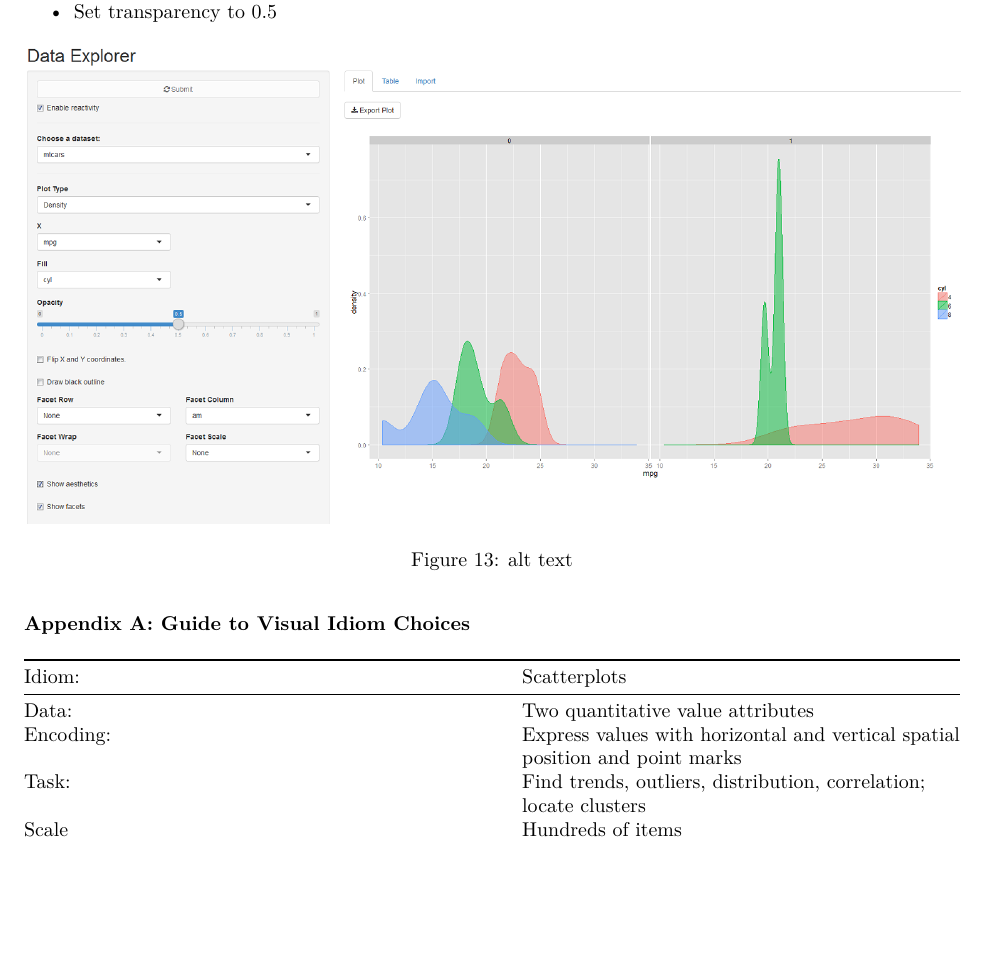
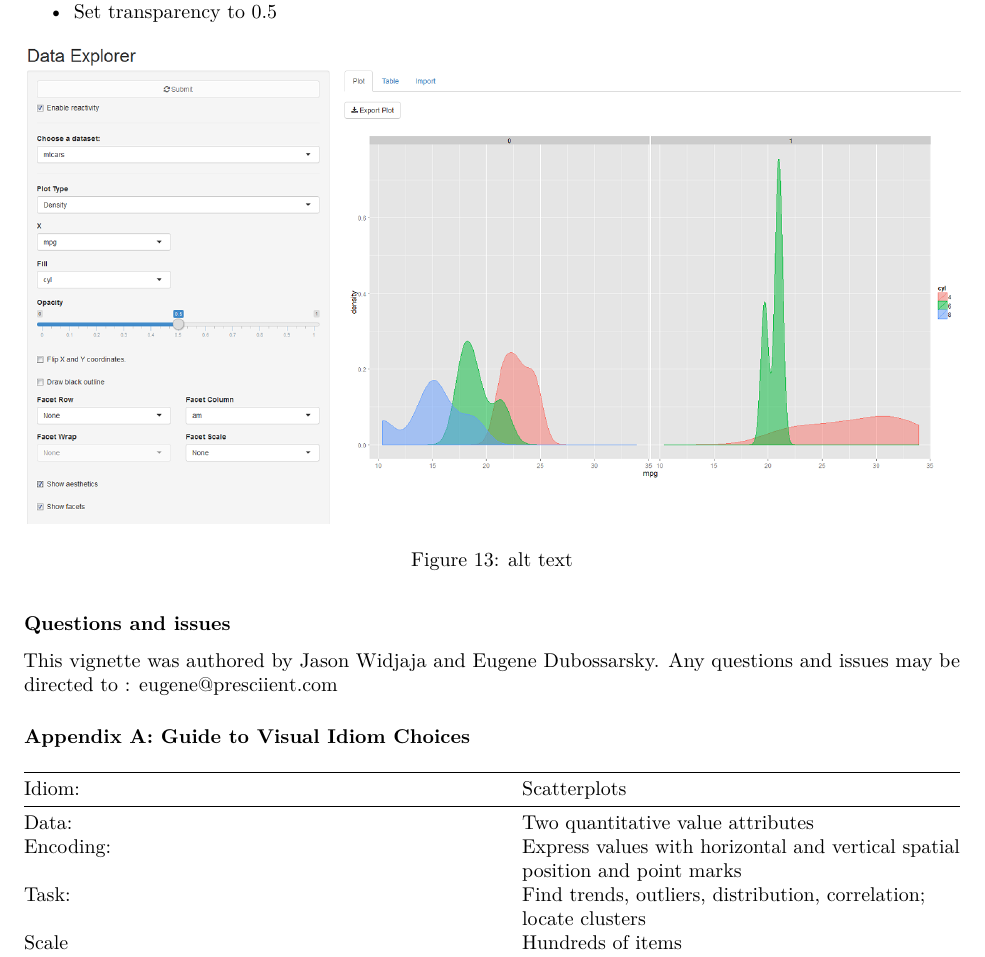
Before and after one commit to cargomoose/ggraptR, an R Markdown document (vignettes/raptR vignette.Rmd): part of page 10 of 11, cut so that both start at the same text, the shorter picture padded with empty space. Rendered offline with R 4.5, knitr and Pandoc, then LaTeX, with nearby package versions; both versions are drawn in the output format of the newer one.

Commit message:
added author details and contact email to vignette

```diff
--- a/vignettes/raptR vignette.Rmd
+++ b/vignettes/raptR vignette.Rmd
@@ -1,3 +1,6 @@
+---
+output: pdf_document
+---
 # raptR: Rapid And Pretty Things in R
 
 ## A Flexible Interface for Data Visualisation and Analysis
@@ -213,6 +216,10 @@ Example 2: Faceted boxplots
 
 ![alt text](raptR_7_combine3.png "Example 2")
 
+### Questions and issues
+
+This vignette was authored by Jason Widjaja and Eugene Dubossarsky. Any questions and issues may be directed to : eugene@presciient.com
+
 ### Appendix A: Guide to Visual Idiom Choices
 
 
```
